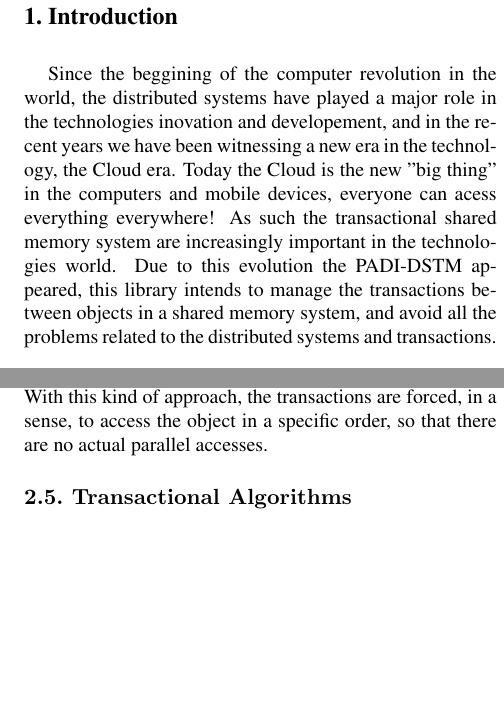
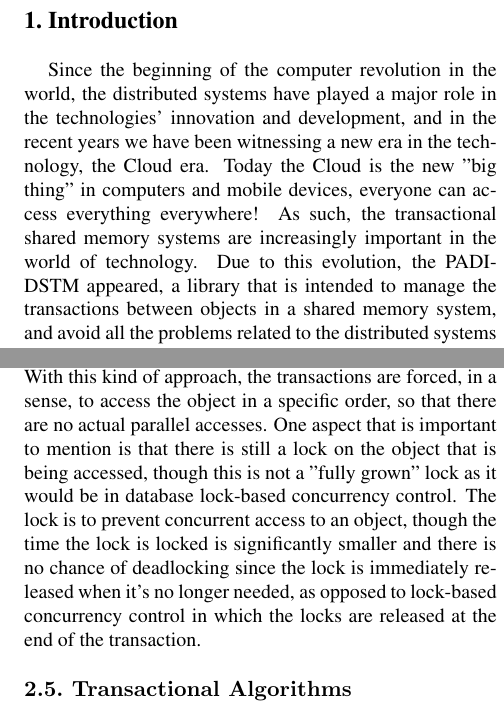
Before and after one commit to ren90/PADI1314_article, a LaTeX document (latex8.tex): two parts of the columns of pages 1 and 2 of 2, joined at a grey line, cut so that both start at the same text, the shorter picture padded with empty space. Compiled offline with pdfLaTeX.

Commit message:
Concurrency control done (there's not much content on that matter)

```diff
--- a/latex8.tex
+++ b/latex8.tex
@@ -30,8 +30,7 @@
 
 %-------------------------------------------------------------------------
 \Section{Introduction}
-Since the beggining of the computer revolution in the world, the distributed systems have played a major role in the technologies inovation and developement, and in the recent years we have been witnessing a new era in the technology, the Cloud era. Today the Cloud is the new "big thing" in the computers and mobile devices, everyone can acess everything  everywhere! As such the transactional shared memory system are increasingly important in the technologies world. Due to this evolution the PADI-DSTM appeared, this library intends to manage the transactions between objects in a shared memory system, and avoid all the problems related to the distributed systems and transactions.
-
+Since the beginning of the computer revolution in the world, the distributed systems have played a major role in the technologies' innovation and development, and in the recent years we have been witnessing a new era in the technology, the Cloud era. Today the Cloud is the new "big thing" in computers and mobile devices, everyone can access everything  everywhere! As such, the transactional shared memory systems are increasingly important in the world of technology. Due to this evolution, the PADI-DSTM appeared, a library that is intended to manage the transactions between objects in a shared memory system, and avoid all the problems related to the distributed systems and transactions.
 
 %-------------------------------------------------------------------------
 \Section{Solution Overview}
@@ -62,6 +61,7 @@ Our PADI-DSTM library contains multiple data structures with different goals. In
 \SubSection{Concurrency Control}
 With a distributed system, there's a problem that is inherent to this type of architecture: concurrent access to shared objects. In this particular case, we have to take into consideration that objects can be accessed by multiple clients and, when committing the changes, the objects may be accessed by several servers as well.
 To manage this type of concurrency, we will be using timestamp-based concurrency control. This type of approach assigns a timestamp (which can be a time value or a sequence number) to the transactions that want to have access over a certain object. This object also keeps a timestamp of its own and also keeps track of the latest transaction that read/wrote the object's value. With this kind of approach, the transactions are forced, in a sense, to access the object in a specific order, so that there are no actual parallel accesses.
+One aspect that is important to mention is that there is still a lock on the object that is being accessed, though this is not a "fully grown" lock as it would be in database lock-based concurrency control. The lock is to prevent concurrent access to an object, though the time the lock is locked is significantly smaller and there is no chance of deadlocking since the lock is immediately released when it's no longer needed, as opposed to lock-based concurrency control in which the locks are released at the end of the transaction.
 
 %-------------------------------------------------------------------------
 \SubSection{Transactional Algorithms}
```
